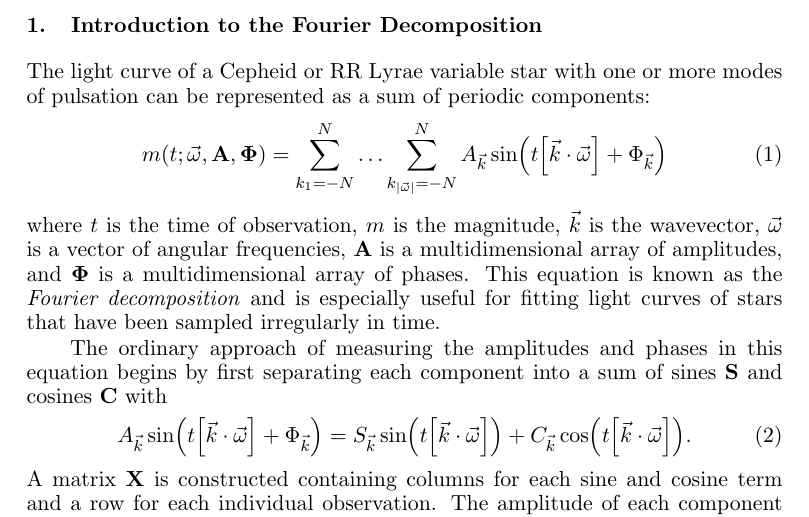
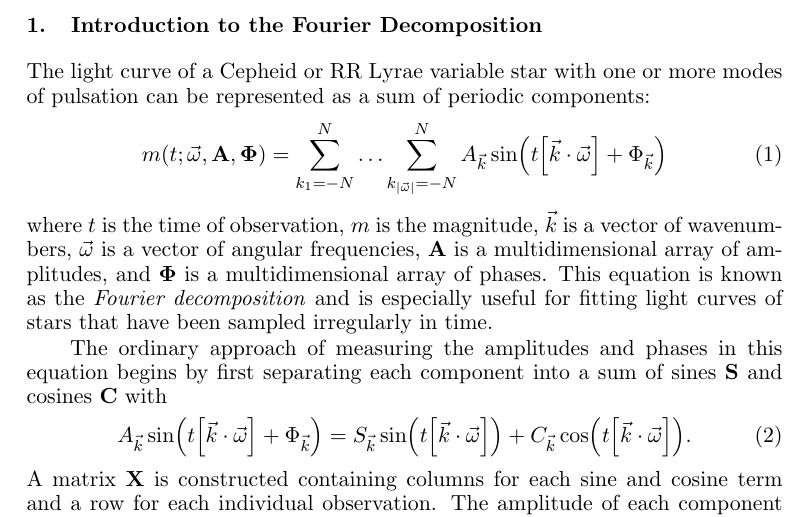
Before and after one commit to earlbellinger/Multiperiod, a LaTeX book (paper/bellinger.tex): part of page 1 of 4, cut so that both start at the same text. Compiled offline with pdfLaTeX.

Commit message:
Update bellinger.tex

```diff
--- a/paper/bellinger.tex
+++ b/paper/bellinger.tex
@@ -38,7 +38,7 @@ The light curve of a Cepheid or RR Lyrae variable star with one or more modes of
 \begin{equation}
     m(t ; \vec \omega, \mathbf A, \boldsymbol \Phi) = \sum_{k_1={-N}}^N \ldots \sum_{k_{|\vec \omega|}={-N}}^N A_{\vec k} \sin(t\qty[\vec k\cdot \vec \omega] + \Phi_{\vec k})
 \end{equation}
-where $t$ is the time of observation, $m$ is the magnitude, $\vec k$ is the wavevector, $\vec \omega$ is a vector of angular frequencies, $\mathbf A$ is a multidimensional array of amplitudes, and $\boldsymbol \Phi$ is a multidimensional array of phases. This equation is known as the \emph{Fourier decomposition} and is especially useful for fitting light curves of stars that have been sampled irregularly in time.
+where $t$ is the time of observation, $m$ is the magnitude, $\vec k$ is a vector of wavenumbers, $\vec \omega$ is a vector of angular frequencies, $\mathbf A$ is a multidimensional array of amplitudes, and $\boldsymbol \Phi$ is a multidimensional array of phases. This equation is known as the \emph{Fourier decomposition} and is especially useful for fitting light curves of stars that have been sampled irregularly in time.
 
 The ordinary approach of measuring the amplitudes and phases in this equation begins by first separating each component into a sum of sines $\mathbf S$ and cosines $\mathbf C$ with
 \begin{equation} \label{eq:varsep}
```
